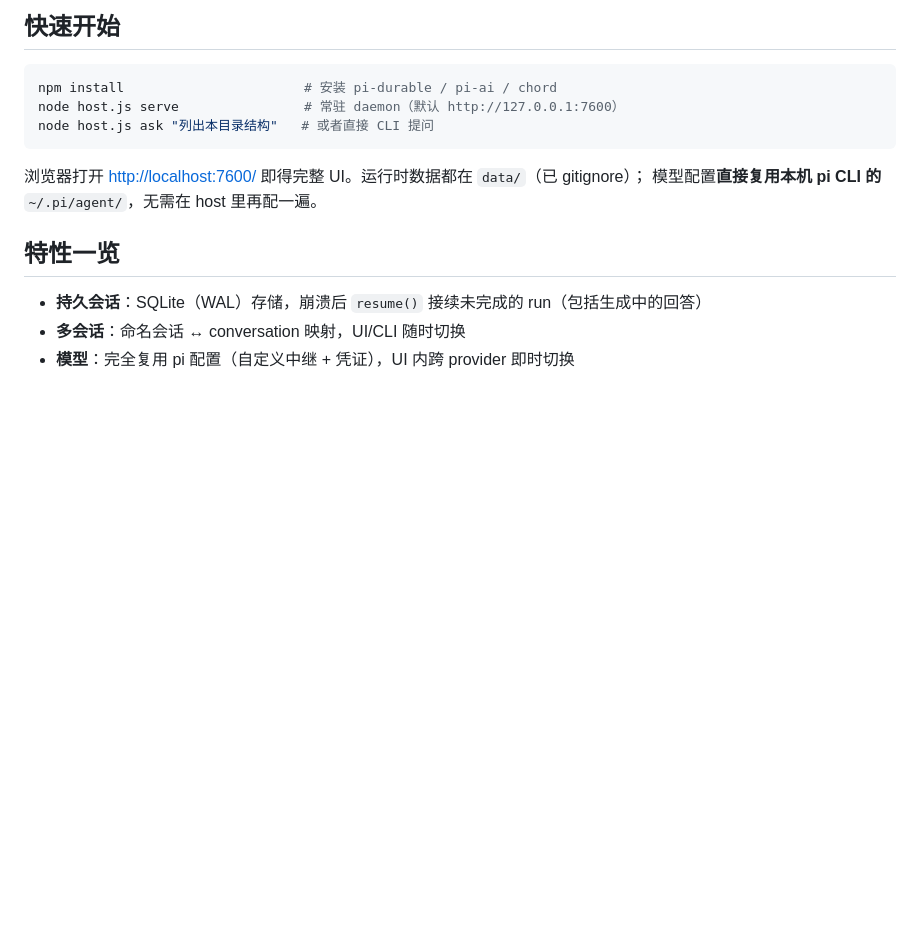
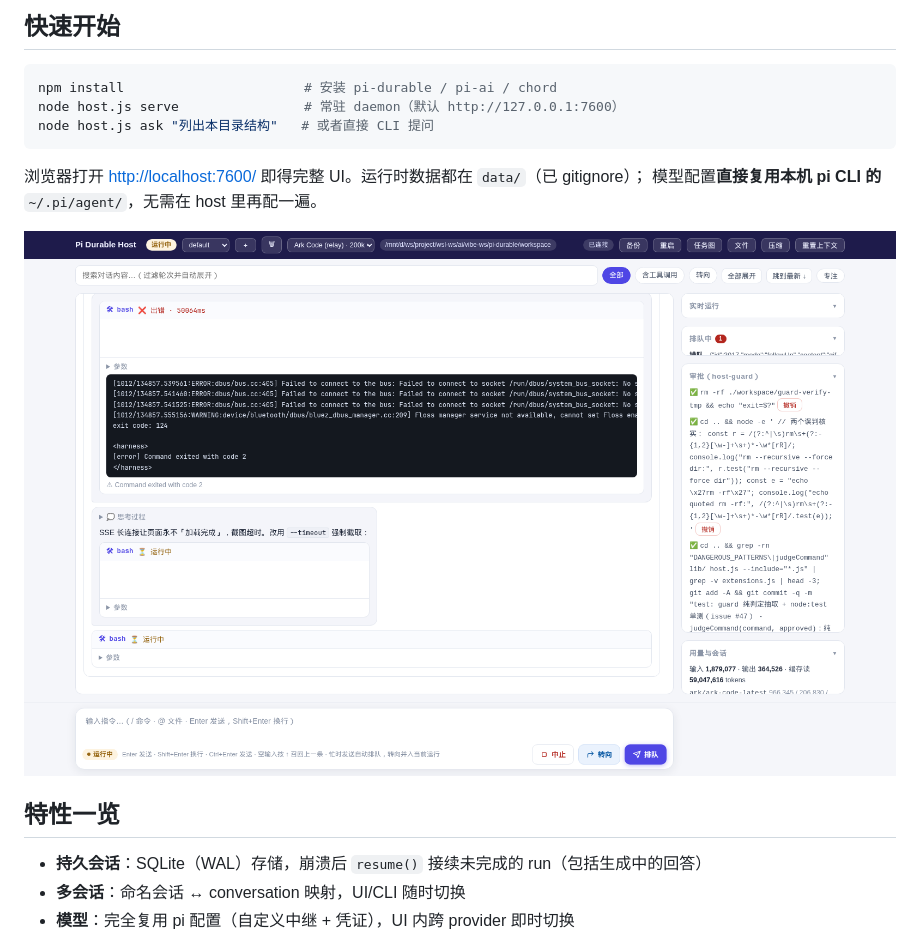
Before and after one commit to llnull/pi-durable-host, a Markdown page: README.md, the part around the change. Drawn GitHub-style; blank space fills up the shorter version.

Commit message:
docs: README 快速开始后插入 UI 预览截图

```diff
--- a/README.md
+++ b/README.md
@@ -14,6 +14,8 @@ node host.js ask "列出本目录结构"   # 或者直接 CLI 提问
 
 浏览器打开 <http://localhost:7600/> 即得完整 UI。运行时数据都在 `data/`（已 gitignore）；
 模型配置**直接复用本机 pi CLI 的** `~/.pi/agent/`，无需在 host 里再配一遍。
+
+![Web UI 预览](docs/ui-preview.png)
 
 ## 特性一览
 
```
